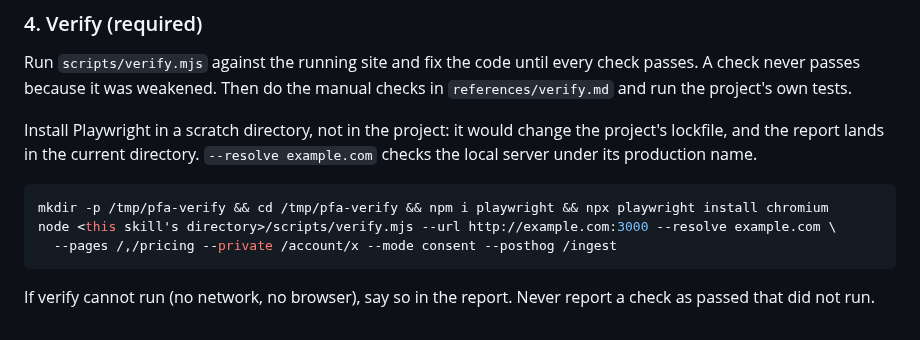
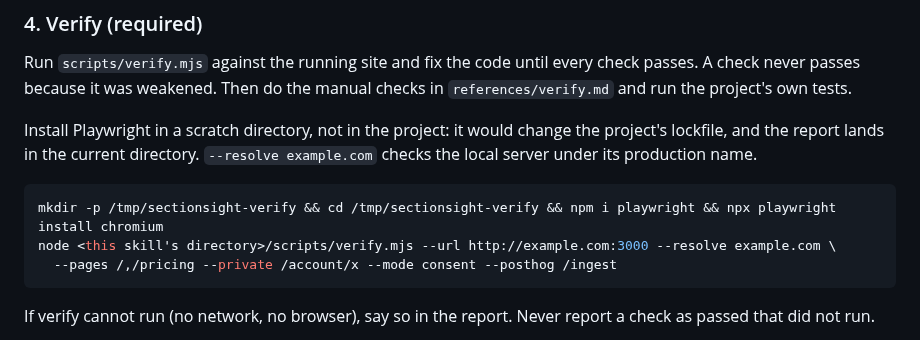
Before and after one commit to Majny/sectionsight, a Markdown page: skills/sectionsight/SKILL.md, the part around the change. GitHub-like rendering.

````diff
--- a/skills/sectionsight/SKILL.md
+++ b/skills/sectionsight/SKILL.md
@@ -218,7 +218,7 @@ change the project's lockfile, and the report lands in the current directory.
 `--resolve example.com` checks the local server under its production name.
 
 ```bash
-mkdir -p /tmp/pfa-verify && cd /tmp/pfa-verify && npm i playwright && npx playwright install chromium
+mkdir -p /tmp/sectionsight-verify && cd /tmp/sectionsight-verify && npm i playwright && npx playwright install chromium
 node <this skill's directory>/scripts/verify.mjs --url http://example.com:3000 --resolve example.com \
   --pages /,/pricing --private /account/x --mode consent --posthog /ingest
 ```
````
Also changed, not shown: README.md (+8 -2 lines), docs/verify.png (added), 13 other files.
